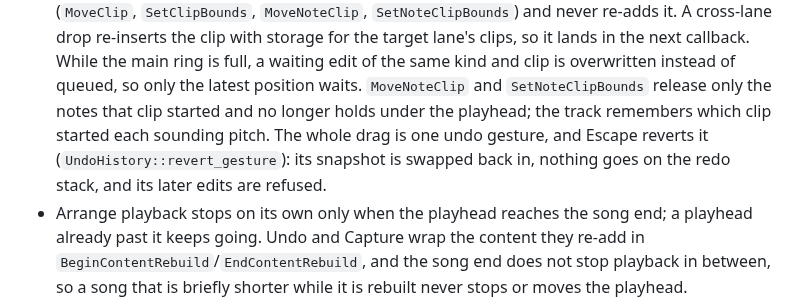
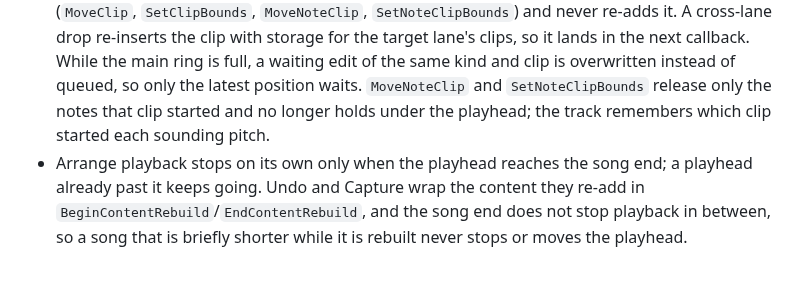
Before and after one commit to alexanderwanyoike/vibez, a Markdown page: docs/ARCHITECTURE.md, the part around the change. GitHub-like rendering; blank space fills up the shorter version.

```diff
--- a/docs/ARCHITECTURE.md
+++ b/docs/ARCHITECTURE.md
@@ -557,9 +557,7 @@ The engine lives on the cpal audio callback. Its rules:
   clip is overwritten instead of queued, so only the latest position waits.
   `MoveNoteClip` and `SetNoteClipBounds` release only the notes that clip
   started and no longer holds under the playhead; the track remembers which
-  clip started each sounding pitch. The whole drag is one undo gesture, and
-  Escape reverts it (`UndoHistory::revert_gesture`): its snapshot is swapped
-  back in, nothing goes on the redo stack, and its later edits are refused.
+  clip started each sounding pitch.
 - Arrange playback stops on its own only when the playhead reaches the song
   end; a playhead already past it keeps going. Undo and Capture wrap the
   content they re-add in `BeginContentRebuild`/`EndContentRebuild`, and the
```
Also changed, not shown: docs/PATTERNS.md (+3 -0 lines).
